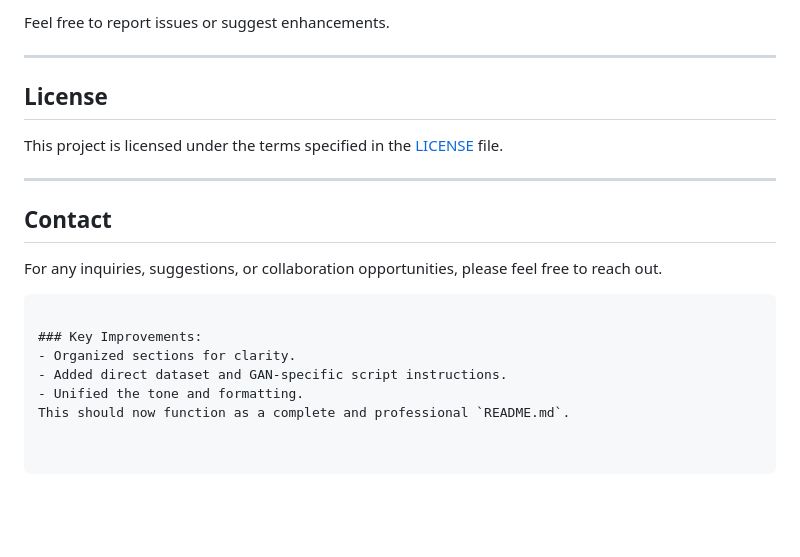
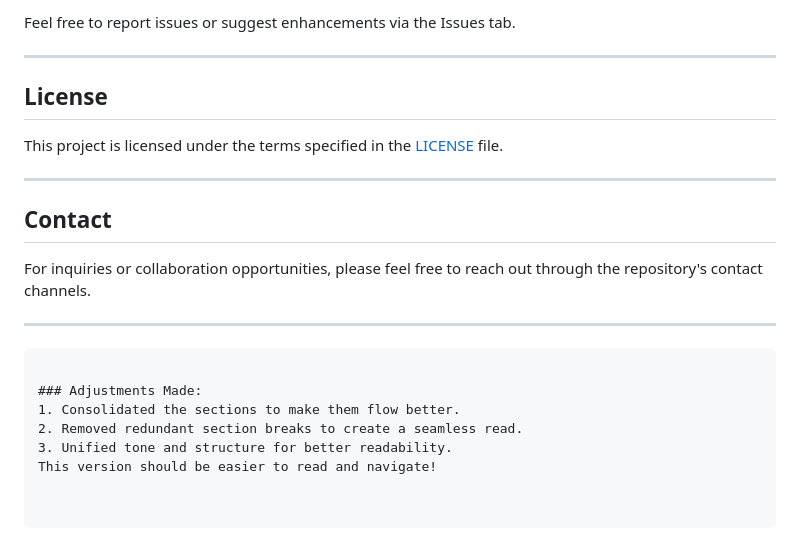
Before and after one commit to aditi-jr/MedGan, a Markdown page: README.md, the part around the change printed below. Rendered like a GitHub page; blank space fills up the shorter version.

````diff
--- a/README.md
+++ b/README.md
@@ -87,5 +87,5 @@ Contributions are welcome! To improve this project:
 
-Feel free to report issues or suggest enhancements.
+Feel free to report issues or suggest enhancements via the Issues tab.
 
 ---
 
@@ -97,11 +97,14 @@ This project is licensed under the terms specified in the [LICENSE](LICENSE) fil
 
 ## Contact
 
-For any inquiries, suggestions, or collaboration opportunities, please feel free to reach out.
+For inquiries or collaboration opportunities, please feel free to reach out through the repository's contact channels.
+
+---
+
 ```
 
-### Key Improvements:
-- Organized sections for clarity.
-- Added direct dataset and GAN-specific script instructions.
-- Unified the tone and formatting.
-This should now function as a complete and professional `README.md`.
+### Adjustments Made:
+1. Consolidated the sections to make them flow better.
+2. Removed redundant section breaks to create a seamless read.
+3. Unified tone and structure for better readability.
+This version should be easier to read and navigate!
````
Also changed, not shown: other parts of README.md (+22 -22 lines).
